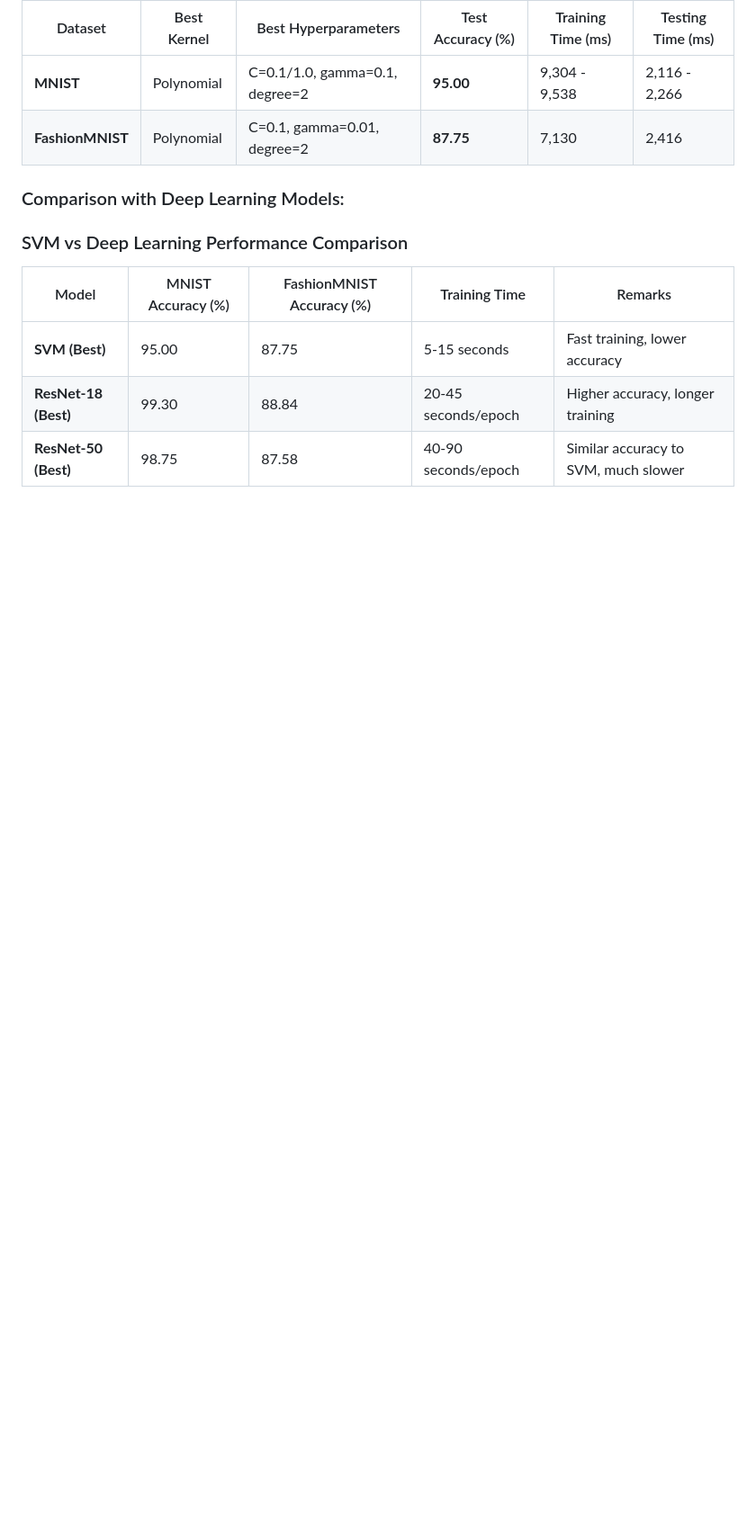
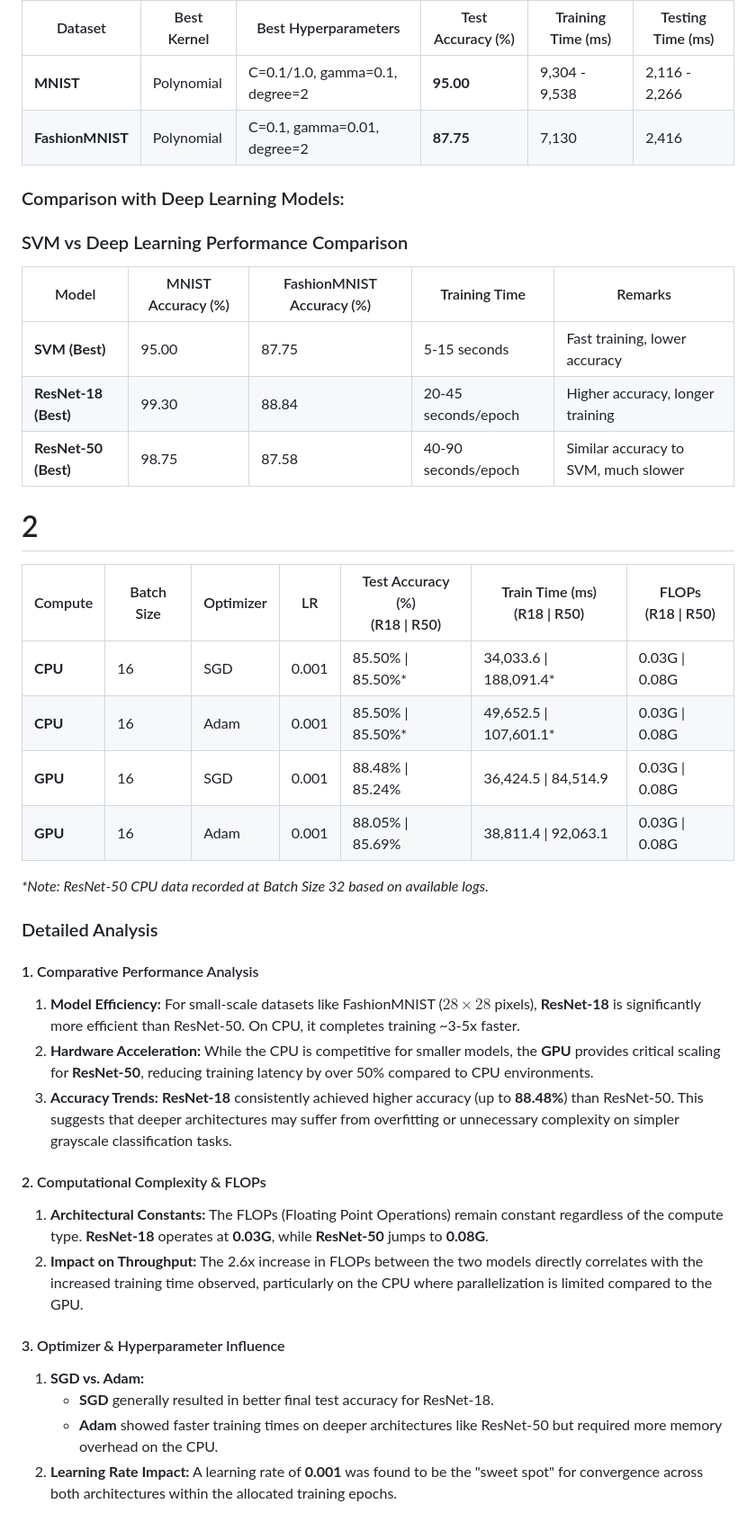
Before and after one commit to gautamkushwaha/MLOps-Gautam_m25csa037, a Markdown page: README.md, the part around the change. Shown at 90% size. Rendered like a GitHub page; blank space fills up the shorter version.

Commit message:
CPU Analysis for question 2 added

```diff
--- a/README.md
+++ b/README.md
@@ -239,3 +239,88 @@ Test Time: 2,416 ms</p>
     </tr>
   </tbody>
 </table>
+
+
+
+
+# 2
+
+<table>
+  <thead>
+    <tr>
+      <th>Compute</th>
+      <th>Batch Size</th>
+      <th>Optimizer</th>
+      <th>LR</th>
+      <th>Test Accuracy (%)<br>(R18 | R50)</th>
+      <th>Train Time (ms)<br>(R18 | R50)</th>
+      <th>FLOPs<br>(R18 | R50)</th>
+    </tr>
+  </thead>
+  <tbody>
+    <tr>
+      <td><b>CPU</b></td>
+      <td>16</td>
+      <td>SGD</td>
+      <td>0.001</td>
+      <td>85.50% | 85.50%*</td>
+      <td>34,033.6 | 188,091.4*</td>
+      <td>0.03G | 0.08G</td>
+    </tr>
+    <tr>
+      <td><b>CPU</b></td>
+      <td>16</td>
+      <td>Adam</td>
+      <td>0.001</td>
+      <td>85.50% | 85.50%*</td>
+      <td>49,652.5 | 107,601.1*</td>
+      <td>0.03G | 0.08G</td>
+    </tr>
+    <tr>
+      <td><b>GPU</b></td>
+      <td>16</td>
+      <td>SGD</td>
+      <td>0.001</td>
+      <td>88.48% | 85.24%</td>
+      <td>36,424.5 | 84,514.9</td>
+      <td>0.03G | 0.08G</td>
+    </tr>
+    <tr>
+      <td><b>GPU</b></td>
+      <td>16</td>
+      <td>Adam</td>
+      <td>0.001</td>
+      <td>88.05% | 85.69%</td>
+      <td>38,811.4 | 92,063.1</td>
+      <td>0.03G | 0.08G</td>
+    </tr>
+  </tbody>
+</table>
+
+<p><i>*Note: ResNet-50 CPU data recorded at Batch Size 32 based on available logs.</i></p>
+
+<h3>Detailed Analysis</h3>
+
+<h4>1. Comparative Performance Analysis</h4>
+<ol>
+  <li><b>Model Efficiency:</b> For small-scale datasets like FashionMNIST ($28 \times 28$ pixels), <b>ResNet-18</b> is significantly more efficient than ResNet-50. On CPU, it completes training ~3-5x faster.</li>
+  <li><b>Hardware Acceleration:</b> While the CPU is competitive for smaller models, the <b>GPU</b> provides critical scaling for <b>ResNet-50</b>, reducing training latency by over 50% compared to CPU environments.</li>
+  <li><b>Accuracy Trends:</b> <b>ResNet-18</b> consistently achieved higher accuracy (up to <b>88.48%</b>) than ResNet-50. This suggests that deeper architectures may suffer from overfitting or unnecessary complexity on simpler grayscale classification tasks.</li>
+</ol>
+
+<h4>2. Computational Complexity &amp; FLOPs</h4>
+<ol>
+  <li><b>Architectural Constants:</b> The FLOPs (Floating Point Operations) remain constant regardless of the compute type. <b>ResNet-18</b> operates at <b>0.03G</b>, while <b>ResNet-50</b> jumps to <b>0.08G</b>.</li>
+  <li><b>Impact on Throughput:</b> The 2.6x increase in FLOPs between the two models directly correlates with the increased training time observed, particularly on the CPU where parallelization is limited compared to the GPU.</li>
+</ol>
+
+<h4>3. Optimizer &amp; Hyperparameter Influence</h4>
+<ol>
+  <li><b>SGD vs. Adam:</b>
+    <ul>
+      <li><b>SGD</b> generally resulted in better final test accuracy for ResNet-18.</li>
+      <li><b>Adam</b> showed faster training times on deeper architectures like ResNet-50 but required more memory overhead on the CPU.</li>
+    </ul>
+  </li>
+  <li><b>Learning Rate Impact:</b> A learning rate of <b>0.001</b> was found to be the "sweet spot" for convergence across both architectures within the allocated training epochs.</li>
+</ol>
```
